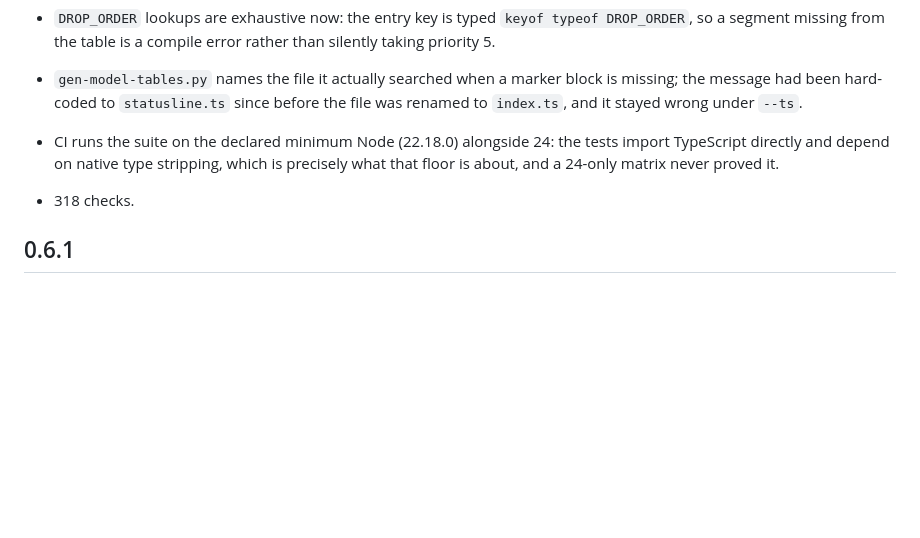
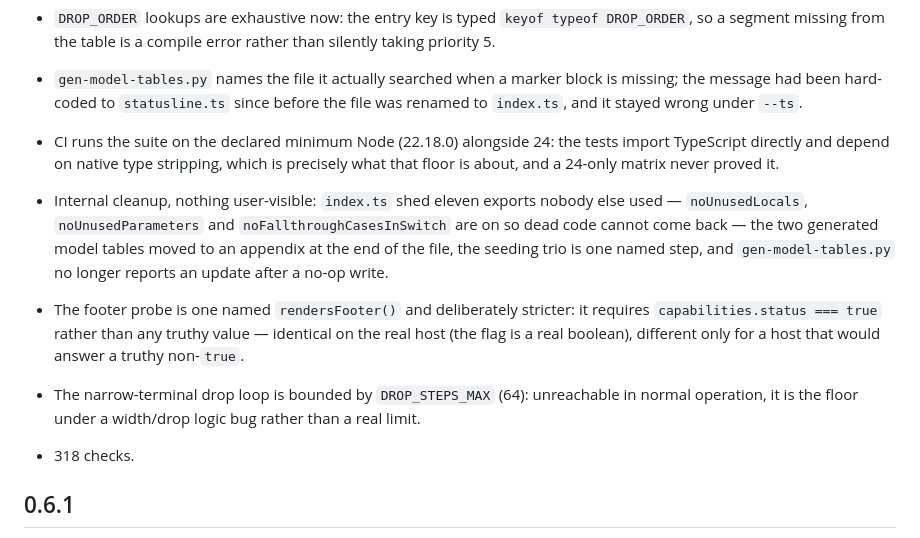
Before and after one commit to holtwood/cmdc-statusline, a Markdown page: CHANGELOG.md, the part around the change. Drawn GitHub-style; blank space fills up the shorter version.

Commit message:
docs: record the 1b194cd internals in the 0.7.0 entry

```diff
--- a/CHANGELOG.md
+++ b/CHANGELOG.md
@@ -46,6 +46,16 @@
 - CI runs the suite on the declared minimum Node (22.18.0) alongside 24: the tests import
   TypeScript directly and depend on native type stripping, which is precisely what that floor is
   about, and a 24-only matrix never proved it.
+- Internal cleanup, nothing user-visible: `index.ts` shed eleven exports nobody else used —
+  `noUnusedLocals`, `noUnusedParameters` and `noFallthroughCasesInSwitch` are on so dead code
+  cannot come back — the two generated model tables moved to an appendix at the end of the file,
+  the seeding trio is one named step, and `gen-model-tables.py` no longer reports an update after
+  a no-op write.
+- The footer probe is one named `rendersFooter()` and deliberately stricter: it requires
+  `capabilities.status === true` rather than any truthy value — identical on the real host (the
+  flag is a real boolean), different only for a host that would answer a truthy non-`true`.
+- The narrow-terminal drop loop is bounded by `DROP_STEPS_MAX` (64): unreachable in normal
+  operation, it is the floor under a width/drop logic bug rather than a real limit.
 - 318 checks.
 
 ## 0.6.1
```
